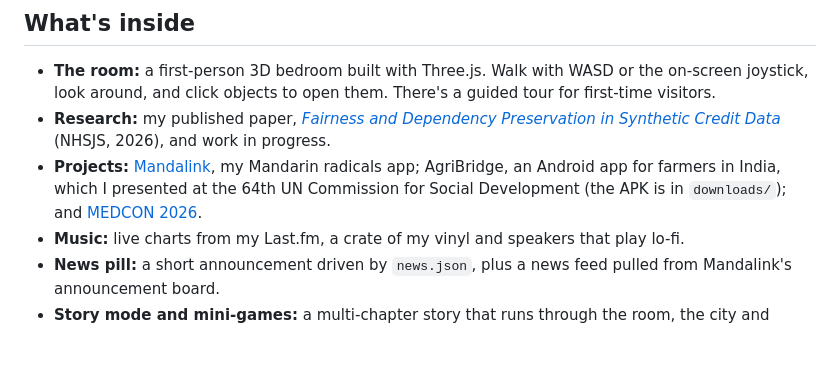
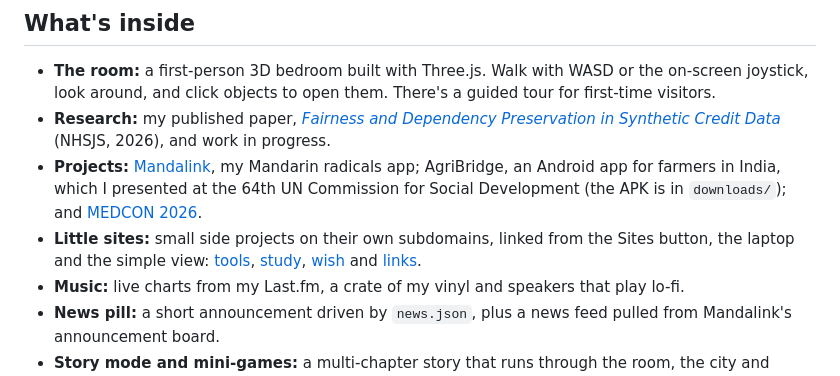
Before and after one commit to RayanUpadhyay/mywebsite, a Markdown page: README.md, the part around the change. Drawn GitHub-style; blank space fills up the shorter version.

```diff
--- a/README.md
+++ b/README.md
@@ -9,6 +9,7 @@ Instead of a normal portfolio page, the site is a 3D room you can walk around in
 - **The room:** a first-person 3D bedroom built with Three.js. Walk with WASD or the on-screen joystick, look around, and click objects to open them. There's a guided tour for first-time visitors.
 - **Research:** my published paper, *[Fairness and Dependency Preservation in Synthetic Credit Data](https://nhsjs.com/2026/fairness-and-dependency-preservation-in-synthetic-credit-data/)* (NHSJS, 2026), and work in progress.
 - **Projects:** [Mandalink](https://mandalink.org), my Mandarin radicals app; AgriBridge, an Android app for farmers in India, which I presented at the 64th UN Commission for Social Development (the APK is in `downloads/`); and [MEDCON 2026](https://medcon.tisb.org).
+- **Little sites:** small side projects on their own subdomains, linked from the Sites button, the laptop and the simple view: [tools](https://tools.rayanupadhyay.com), [study](https://study.rayanupadhyay.com), [wish](https://wish.rayanupadhyay.com) and [links](https://links.rayanupadhyay.com).
 - **Music:** live charts from my Last.fm, a crate of my vinyl and speakers that play lo-fi.
 - **News pill:** a short announcement driven by `news.json`, plus a news feed pulled from Mandalink's announcement board.
 - **Story mode and mini-games:** a multi-chapter story that runs through the room, the city and several other worlds, with boss fights, side quests, a Mandalink world of radical islands, and a growing list of arcade games.
```
